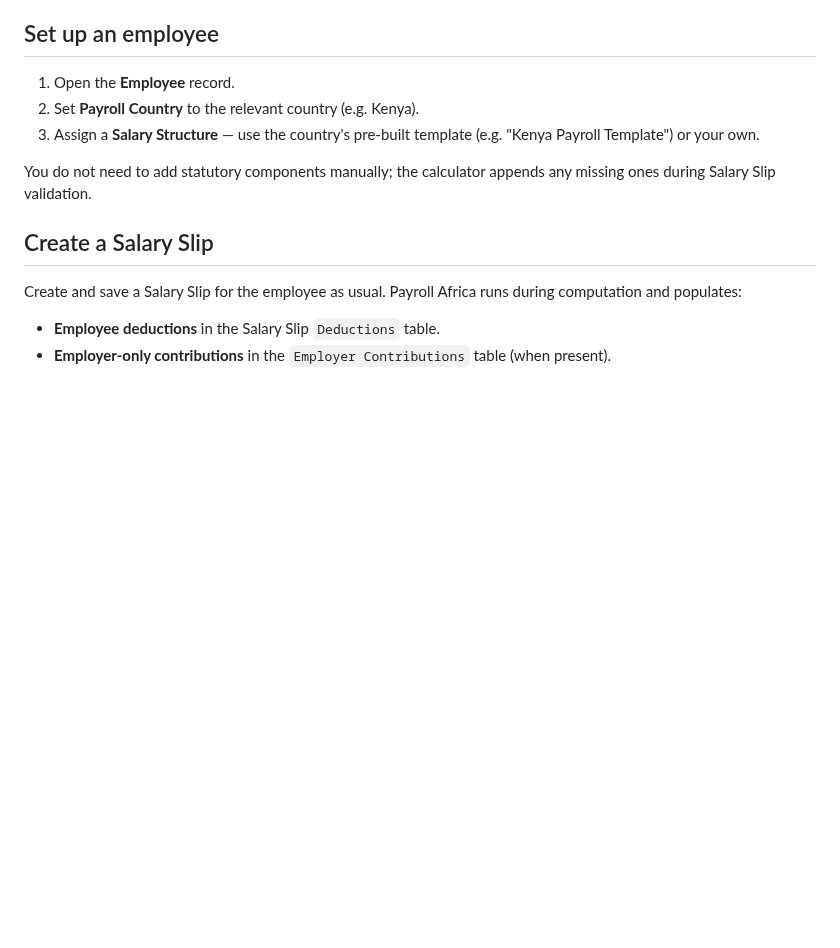
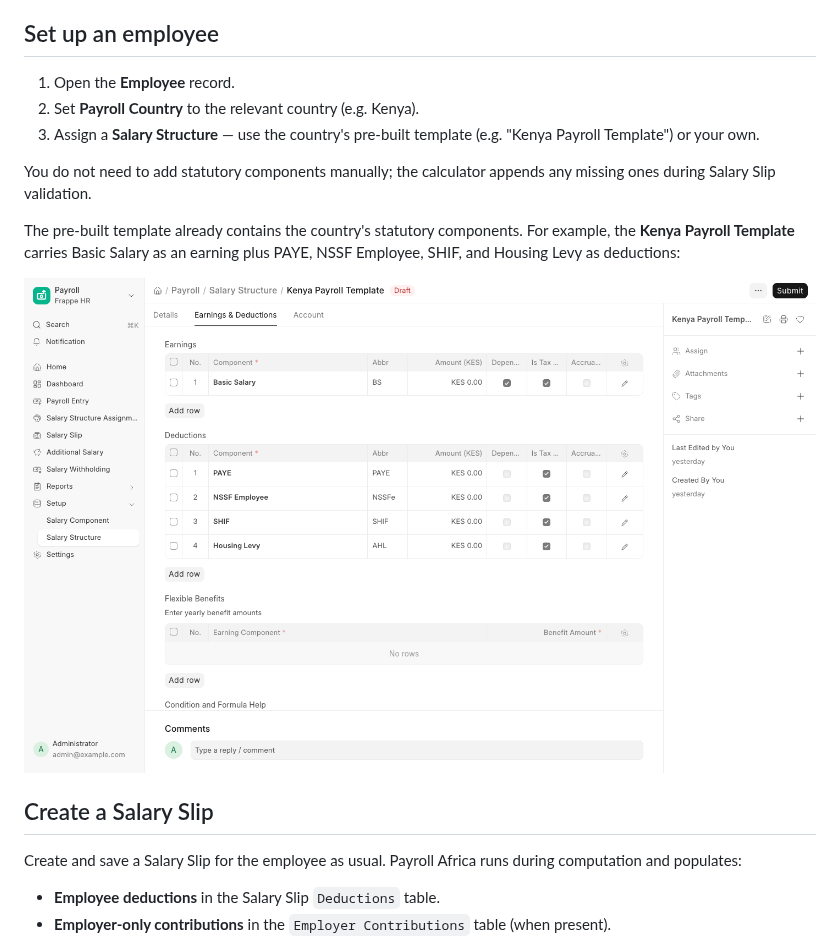
Before and after one commit to CoaleTech/payroll_africa, a Markdown page: docs/user/running-payroll.md, the part around the change. Rendered like a GitHub page; pictures changed too: docs/user/screenshots/salary-structure-template.png (added); blank space fills up the shorter version.

```diff
--- a/docs/user/running-payroll.md
+++ b/docs/user/running-payroll.md
@@ -19,6 +19,10 @@ Set the **Payroll Country** field on the Employee (or on the Salary Structure As
 3. Assign a **Salary Structure** — use the country's pre-built template (e.g. "Kenya Payroll Template") or your own.
 
 You do not need to add statutory components manually; the calculator appends any missing ones during Salary Slip validation.
+
+The pre-built template already contains the country's statutory components. For example, the **Kenya Payroll Template** carries Basic Salary as an earning plus PAYE, NSSF Employee, SHIF, and Housing Levy as deductions:
+
+![Kenya Payroll Template — earnings and deductions](screenshots/salary-structure-template.png)
 
 ## Create a Salary Slip
 
```
Also changed, not shown: docs/user/country-settings.md (+4 -0 lines), docs/user/reports.md (+4 -0 lines), docs/user/screenshots/report-statutory-summary.png (added), docs/user/screenshots/south-africa-payroll-settings.png (added), 2 other files.
